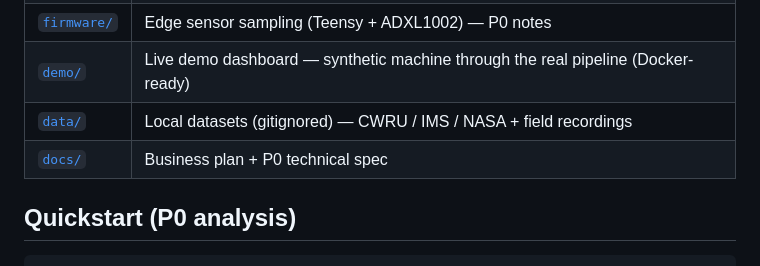
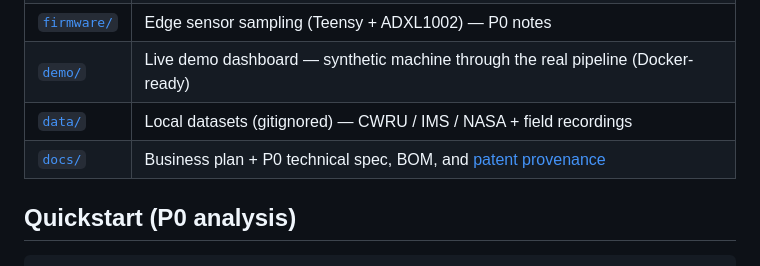
Before and after one commit to alibek-git/bearing-health-monitor, a Markdown page: README.md, the part around the change. Rendered like a GitHub page.

```diff
--- a/README.md
+++ b/README.md
@@ -39,7 +39,7 @@ mechanic the product ships with.
 | [`firmware/`](firmware/) | Edge sensor sampling (Teensy + ADXL1002) — P0 notes |
 | [`demo/`](demo/) | Live demo dashboard — synthetic machine through the real pipeline (Docker-ready) |
 | [`data/`](data/) | Local datasets (gitignored) — CWRU / IMS / NASA + field recordings |
-| [`docs/`](docs/) | Business plan + P0 technical spec |
+| [`docs/`](docs/) | Business plan + P0 technical spec, BOM, and [patent provenance](docs/patent-provenance.md) |
 
 ## Quickstart (P0 analysis)
 
```
Also changed, not shown: docs/business-plan.md (+7 -3 lines), docs/patent-provenance.md (added, +195 -0 lines).
